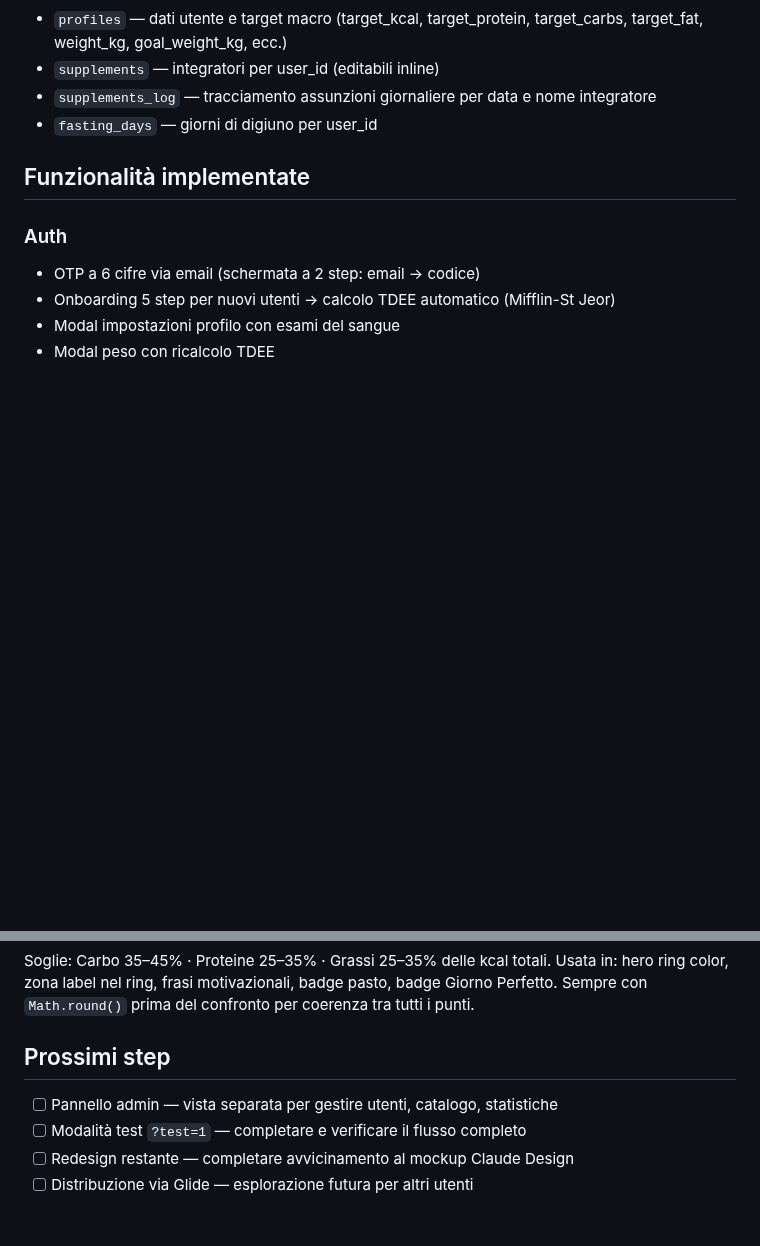
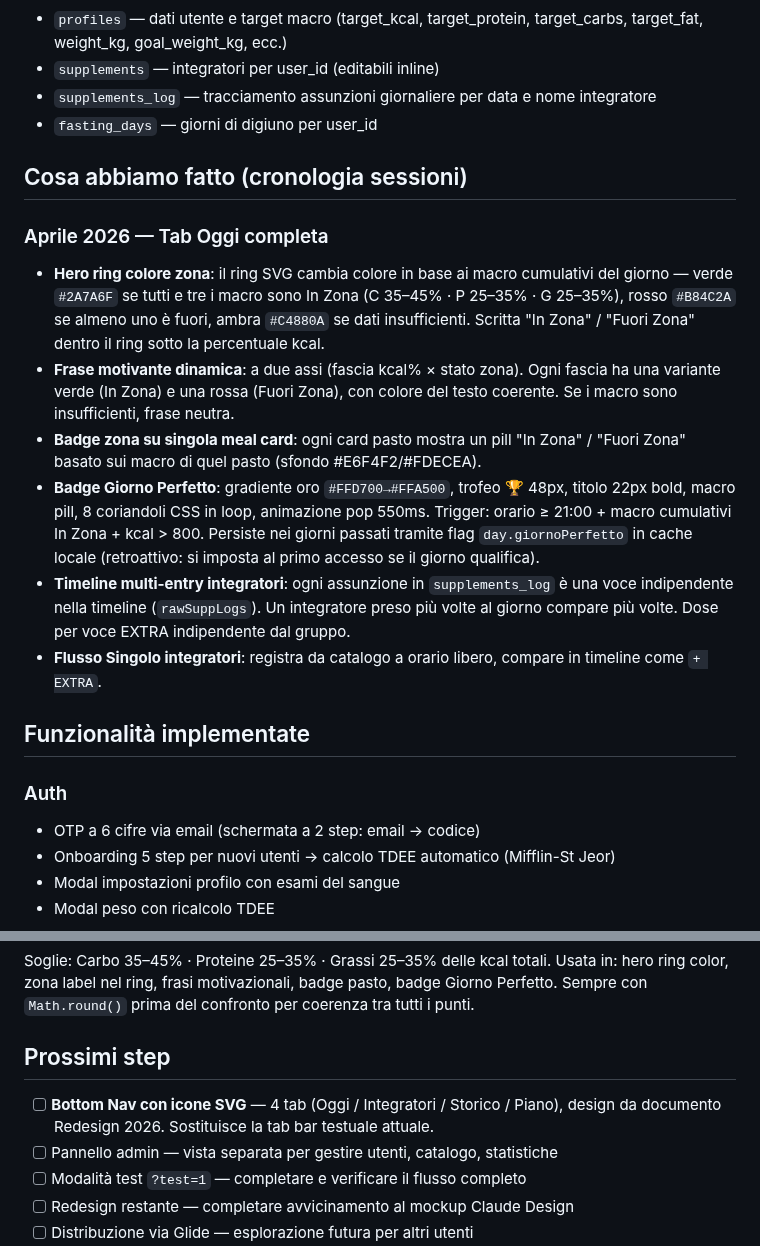
Before and after one commit to IgnazioF321621/benessere-forma, a Markdown page: CLAUDE.md, 2 parts joined by grey strips. Drawn GitHub-style; blank space fills up the shorter version.

Commit message:
CLAUDE.md: sezione 'Cosa abbiamo fatto' + Bottom Nav nei prossimi step

```diff
--- a/CLAUDE.md
+++ b/CLAUDE.md
@@ -103,6 +103,16 @@ RLS abilitata — policy: `auth.uid() = user_id`.
 - `supplements_log` — tracciamento assunzioni giornaliere per data e nome integratore
 - `fasting_days` — giorni di digiuno per user_id
 
+## Cosa abbiamo fatto (cronologia sessioni)
+
+### Aprile 2026 — Tab Oggi completa
+- **Hero ring colore zona**: il ring SVG cambia colore in base ai macro cumulativi del giorno — verde `#2A7A6F` se tutti e tre i macro sono In Zona (C 35–45% · P 25–35% · G 25–35%), rosso `#B84C2A` se almeno uno è fuori, ambra `#C4880A` se dati insufficienti. Scritta "In Zona" / "Fuori Zona" dentro il ring sotto la percentuale kcal.
+- **Frase motivante dinamica**: a due assi (fascia kcal% × stato zona). Ogni fascia ha una variante verde (In Zona) e una rossa (Fuori Zona), con colore del testo coerente. Se i macro sono insufficienti, frase neutra.
+- **Badge zona su singola meal card**: ogni card pasto mostra un pill "In Zona" / "Fuori Zona" basato sui macro di quel pasto (sfondo #E6F4F2/#FDECEA).
+- **Badge Giorno Perfetto**: gradiente oro `#FFD700→#FFA500`, trofeo 🏆 48px, titolo 22px bold, macro pill, 8 coriandoli CSS in loop, animazione pop 550ms. Trigger: orario ≥ 21:00 + macro cumulativi In Zona + kcal > 800. Persiste nei giorni passati tramite flag `day.giornoPerfetto` in cache locale (retroattivo: si imposta al primo accesso se il giorno qualifica).
+- **Timeline multi-entry integratori**: ogni assunzione in `supplements_log` è una voce indipendente nella timeline (`rawSuppLogs`). Un integratore preso più volte al giorno compare più volte. Dose per voce EXTRA indipendente dal gruppo.
+- **Flusso Singolo integratori**: registra da catalogo a orario libero, compare in timeline come `+ EXTRA`.
+
 ## Funzionalità implementate
 
 ### Auth
@@ -182,6 +192,7 @@ Sempre con `Math.round()` prima del confronto per coerenza tra tutti i punti.
 
 ## Prossimi step
 
+- [ ] **Bottom Nav con icone SVG** — 4 tab (Oggi / Integratori / Storico / Piano), design da documento Redesign 2026. Sostituisce la tab bar testuale attuale.
 - [ ] Pannello admin — vista separata per gestire utenti, catalogo, statistiche
 - [ ] Modalità test `?test=1` — completare e verificare il flusso completo
 - [ ] Redesign restante — completare avvicinamento al mockup Claude Design
```
